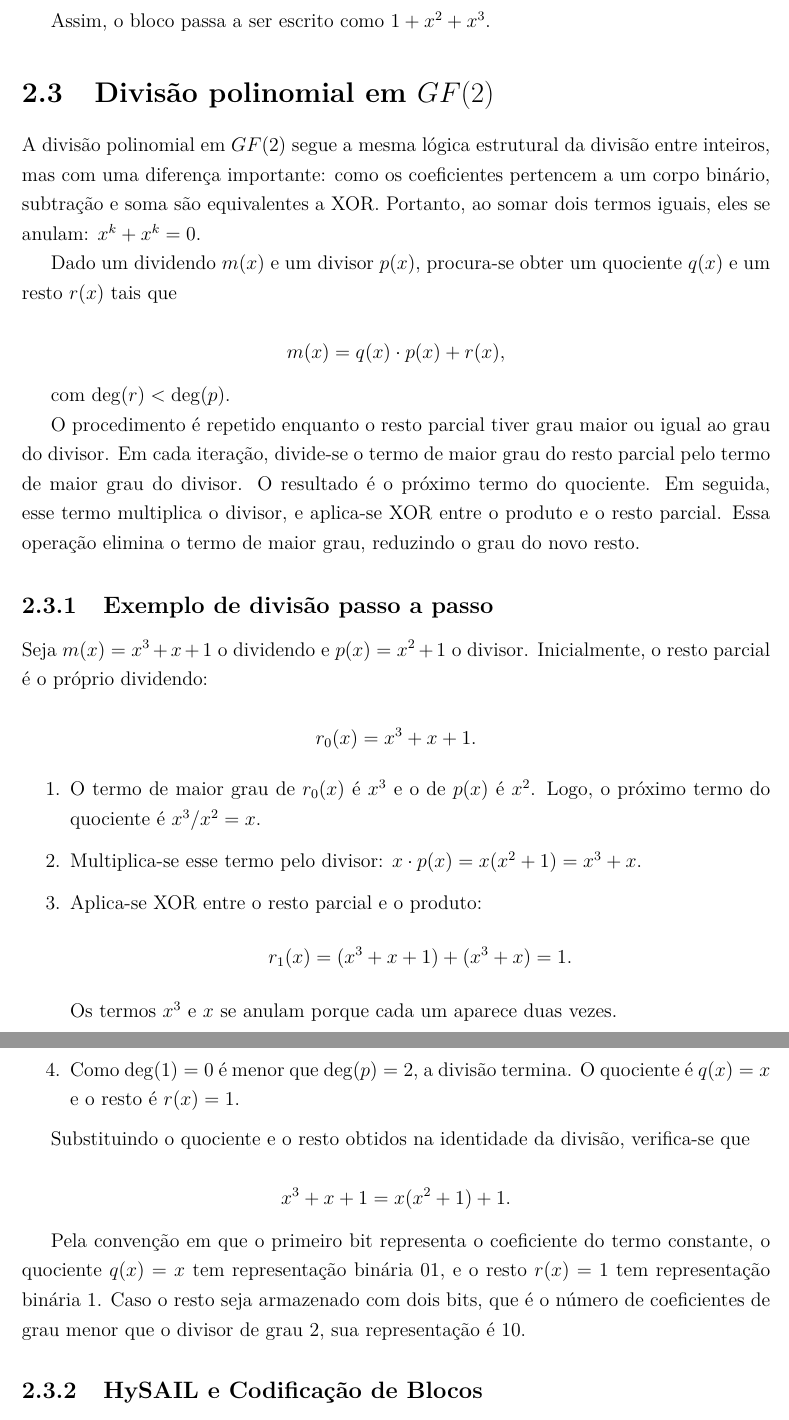
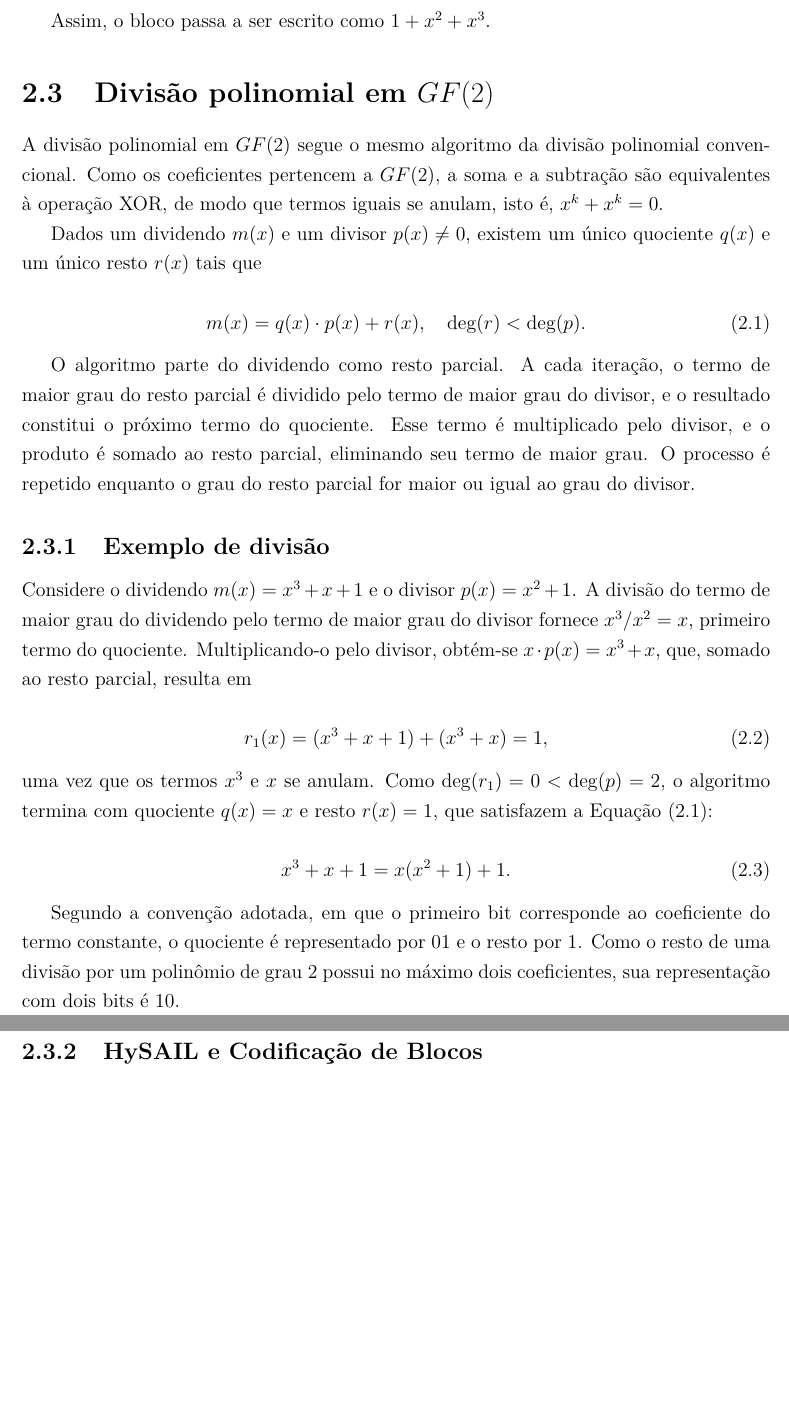
Before and after one commit to uventura/hybolt, a LaTeX thesis (doc/thesis/monografia.tex, which reads doc/thesis/tex/2_Fundamentacao_Teorica_e_Trabalhos_Relacionados.tex): two parts of pages 12 and 13 of 25, joined at a grey line, cut so that both start at the same text, the shorter picture padded with empty space. Compiled offline with pdfLaTeX; a missing font is replaced by an installed copy or a similar font.

Commit message:
Modifying explanation about polynomial division

```diff
--- a/doc/thesis/tex/2_Fundamentacao_Teorica_e_Trabalhos_Relacionados.tex
+++ b/doc/thesis/tex/2_Fundamentacao_Teorica_e_Trabalhos_Relacionados.tex
@@ -18,43 +18,31 @@ Considere o vetor binário 1011. Adotando a convenção usada pelo projeto, em q
 Assim, o bloco passa a ser escrito como $1 + x^2 + x^3$.
 
 \section[Divisão polinomial em GF(2)]{Divisão polinomial em $GF(2)$}%
-A divisão polinomial em $GF(2)$ segue a mesma lógica estrutural da divisão entre inteiros, mas com uma diferença importante: como os coeficientes pertencem a um corpo binário, subtração e soma são equivalentes a XOR. Portanto, ao somar dois termos iguais, eles se anulam: $x^k + x^k = 0$.
+A divisão polinomial em $GF(2)$ segue o mesmo algoritmo da divisão polinomial convencional. Como os coeficientes pertencem a $GF(2)$, a soma e a subtração são equivalentes à operação XOR, de modo que termos iguais se anulam, isto é, $x^k + x^k = 0$.
 
-Dado um dividendo $m(x)$ e um divisor $p(x)$, procura-se obter um quociente $q(x)$ e um resto $r(x)$ tais que
+Dados um dividendo $m(x)$ e um divisor $p(x) \neq 0$, existem um único quociente $q(x)$ e um único resto $r(x)$ tais que
 
-$$
-m(x) = q(x) \cdot p(x) + r(x),
-$$
+\begin{equation}
+	m(x) = q(x) \cdot p(x) + r(x), \quad \deg(r) < \deg(p).
+	\label{eq:divisao_polinomial}
+\end{equation}
 
-com $\deg(r) < \deg(p)$.
+O algoritmo parte do dividendo como resto parcial. A cada iteração, o termo de maior grau do resto parcial é dividido pelo termo de maior grau do divisor, e o resultado constitui o próximo termo do quociente. Esse termo é multiplicado pelo divisor, e o produto é somado ao resto parcial, eliminando seu termo de maior grau. O processo é repetido enquanto o grau do resto parcial for maior ou igual ao grau do divisor.
 
-O procedimento é repetido enquanto o resto parcial tiver grau maior ou igual ao grau do divisor. Em cada iteração, divide-se o termo de maior grau do resto parcial pelo termo de maior grau do divisor. O resultado é o próximo termo do quociente. Em seguida, esse termo multiplica o divisor, e aplica-se XOR entre o produto e o resto parcial. Essa operação elimina o termo de maior grau, reduzindo o grau do novo resto.
+\subsection{Exemplo de divisão}%
+Considere o dividendo $m(x) = x^3 + x + 1$ e o divisor $p(x) = x^2 + 1$. A divisão do termo de maior grau do dividendo pelo termo de maior grau do divisor fornece $x^3 / x^2 = x$, primeiro termo do quociente. Multiplicando-o pelo divisor, obtém-se $x \cdot p(x) = x^3 + x$, que, somado ao resto parcial, resulta em
 
-\subsection{Exemplo de divisão passo a passo}%
-Seja $m(x) = x^3 + x + 1$ o dividendo e $p(x) = x^2 + 1$ o divisor. Inicialmente, o resto parcial é o próprio dividendo:
+\begin{equation}
+	r_1(x) = (x^3 + x + 1) + (x^3 + x) = 1,
+\end{equation}
 
-$$
-r_0(x) = x^3 + x + 1.
-$$
+\noindent uma vez que os termos $x^3$ e $x$ se anulam. Como $\deg(r_1) = 0 < \deg(p) = 2$, o algoritmo termina com quociente $q(x) = x$ e resto $r(x) = 1$, que satisfazem a Equação~\eqref{eq:divisao_polinomial}:
 
-\begin{enumerate}
-	\item O termo de maior grau de $r_0(x)$ é $x^3$ e o de $p(x)$ é $x^2$. Logo, o próximo termo do quociente é $x^3 / x^2 = x$.
-	\item Multiplica-se esse termo pelo divisor: $x \cdot p(x) = x(x^2 + 1) = x^3 + x$.
-	\item Aplica-se XOR entre o resto parcial e o produto:
-	\[
-	r_1(x) = (x^3 + x + 1) + (x^3 + x) = 1.
-	\]
-	Os termos $x^3$ e $x$ se anulam porque cada um aparece duas vezes.
-	\item Como $\deg(1) = 0$ é menor que $\deg(p) = 2$, a divisão termina. O quociente é $q(x) = x$ e o resto é $r(x) = 1$.
-\end{enumerate}
+\begin{equation}
+	x^3 + x + 1 = x(x^2 + 1) + 1.
+\end{equation}
 
-Substituindo o quociente e o resto obtidos na identidade da divisão, verifica-se que
-
-$$
-x^3 + x + 1 = x(x^2 + 1) + 1.
-$$
-
-Pela convenção em que o primeiro bit representa o coeficiente do termo constante, o quociente $q(x) = x$ tem representação binária 01, e o resto $r(x) = 1$ tem representação binária 1. Caso o resto seja armazenado com dois bits, que é o número de coeficientes de grau menor que o divisor de grau 2, sua representação é 10.
+Segundo a convenção adotada, em que o primeiro bit corresponde ao coeficiente do termo constante, o quociente é representado por $01$ e o resto por $1$. Como o resto de uma divisão por um polinômio de grau 2 possui no máximo dois coeficientes, sua representação com dois bits é $10$.
 
 
 \subsection{HySAIL e Codificação de Blocos}
```
Also changed, not shown: doc/thesis/bibliografia.bib (+1 -1 lines), doc/thesis/monografia.pdf, doc/thesis/tex/2_Fundamentacao_Teorica_e_Trabalhos_Relacionados.tex (4 more changed lines), 5 other files.
